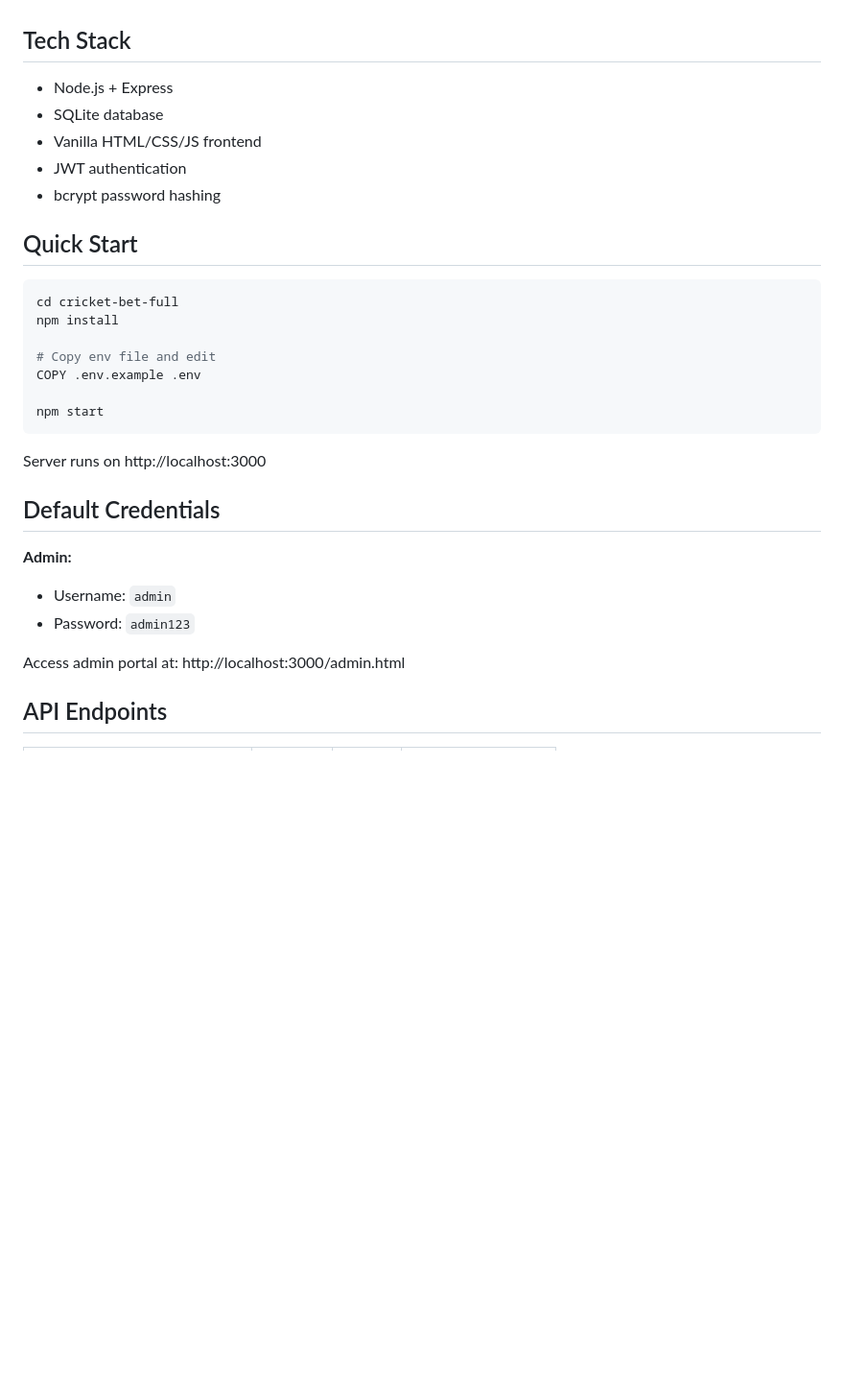
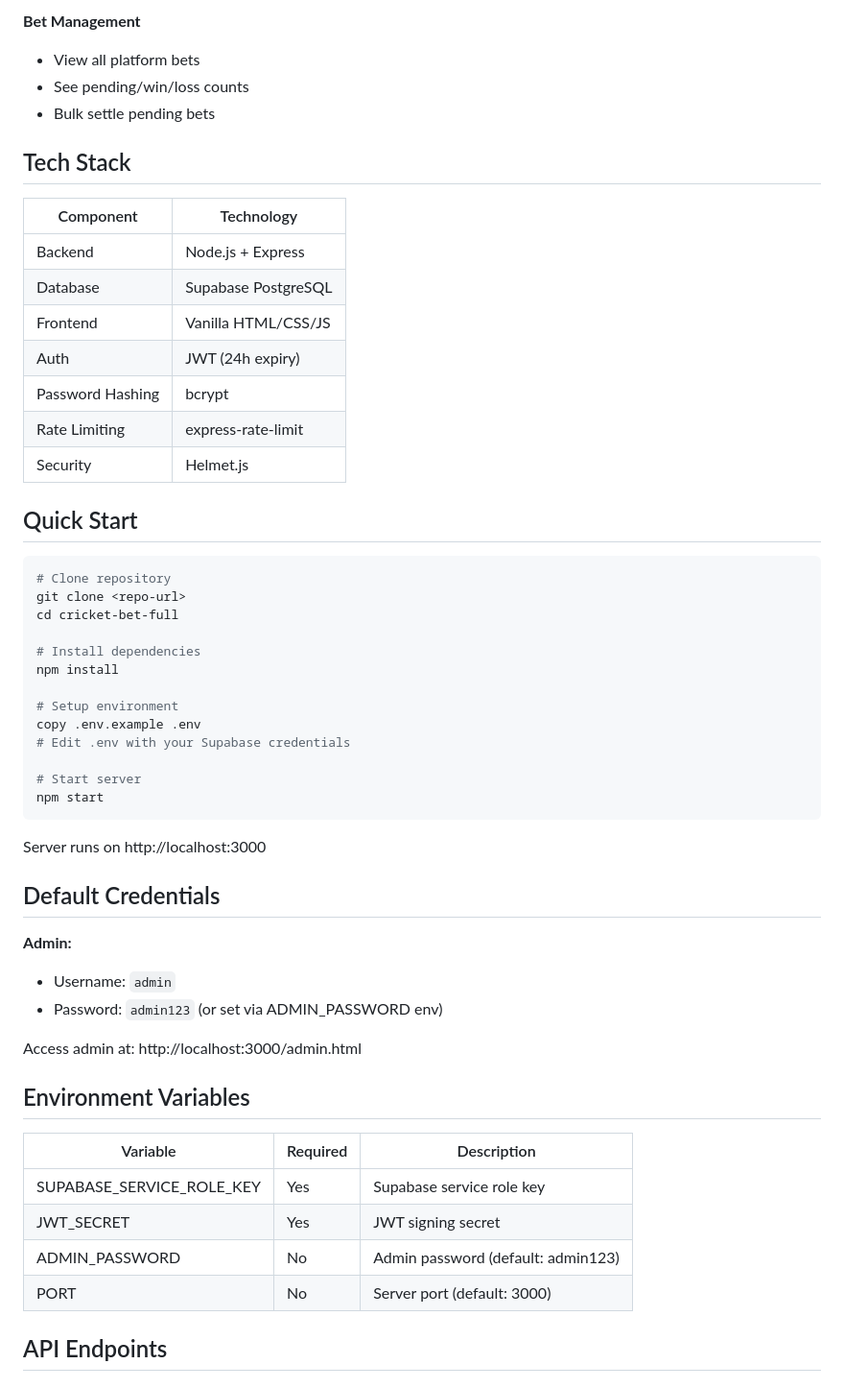
Before and after one commit to Sampath0411/Betweb, a Markdown page: README.md, the part around one of its changes. Shown at 96% size. GitHub-like rendering; blank space fills up the shorter version.

````diff
--- a/README.md
+++ b/README.md
@@ -23,21 +69,35 @@ Full-stack cricket betting website with admin portal. Admin manually decides mat
+**Bet Management**
+- View all platform bets
+- See pending/win/loss counts
+- Bulk settle pending bets
 
 ## Tech Stack
 
-- Node.js + Express
-- SQLite database
-- Vanilla HTML/CSS/JS frontend
-- JWT authentication
-- bcrypt password hashing
+| Component | Technology |
+|-----------|------------|
+| Backend | Node.js + Express |
+| Database | Supabase PostgreSQL |
+| Frontend | Vanilla HTML/CSS/JS |
+| Auth | JWT (24h expiry) |
+| Password Hashing | bcrypt |
+| Rate Limiting | express-rate-limit |
+| Security | Helmet.js |
 
 ## Quick Start
 
 ```bash
+# Clone repository
+git clone <repo-url>
 cd cricket-bet-full
+
+# Install dependencies
 npm install
 
-# Copy env file and edit
-COPY .env.example .env
+# Setup environment
+copy .env.example .env
+# Edit .env with your Supabase credentials
 
+# Start server
 npm start
 ```
 
@@ -47,9 +107,18 @@ Server runs on http://localhost:3000
 
 **Admin:**
 - Username: `admin`
-- Password: `admin123`
+- Password: `admin123` (or set via ADMIN_PASSWORD env)
 
-Access admin portal at: http://localhost:3000/admin.html
+Access admin at: http://localhost:3000/admin.html
+
+## Environment Variables
+
+| Variable | Required | Description |
+|----------|----------|-------------|
+| SUPABASE_SERVICE_ROLE_KEY | Yes | Supabase service role key |
+| JWT_SECRET | Yes | JWT signing secret |
+| ADMIN_PASSWORD | No | Admin password (default: admin123) |
+| PORT | No | Server port (default: 3000) |
 
 ## API Endpoints
 
````
Also changed, not shown: other parts of README.md (+139 -71 lines).
